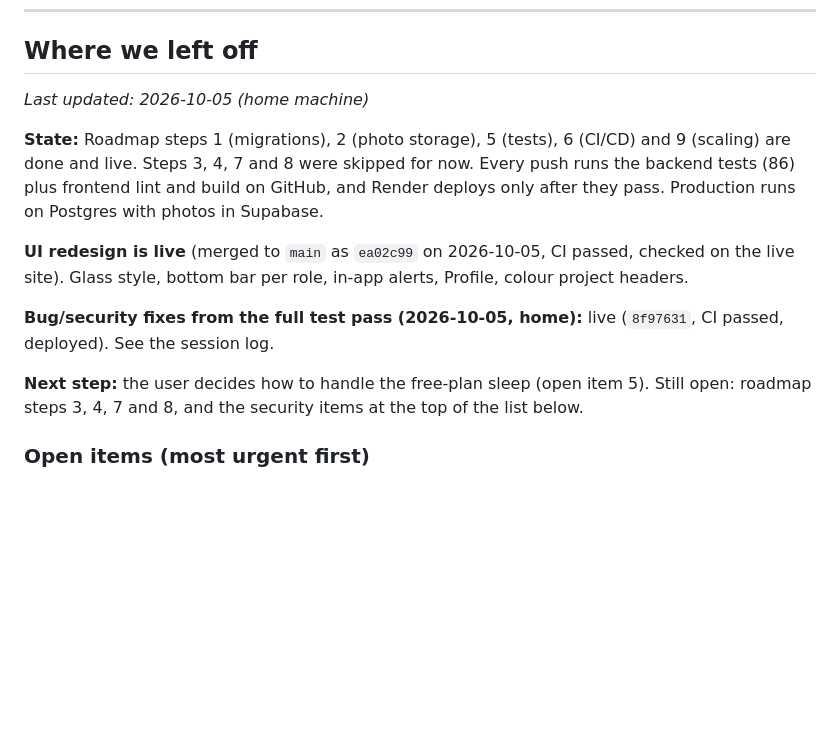
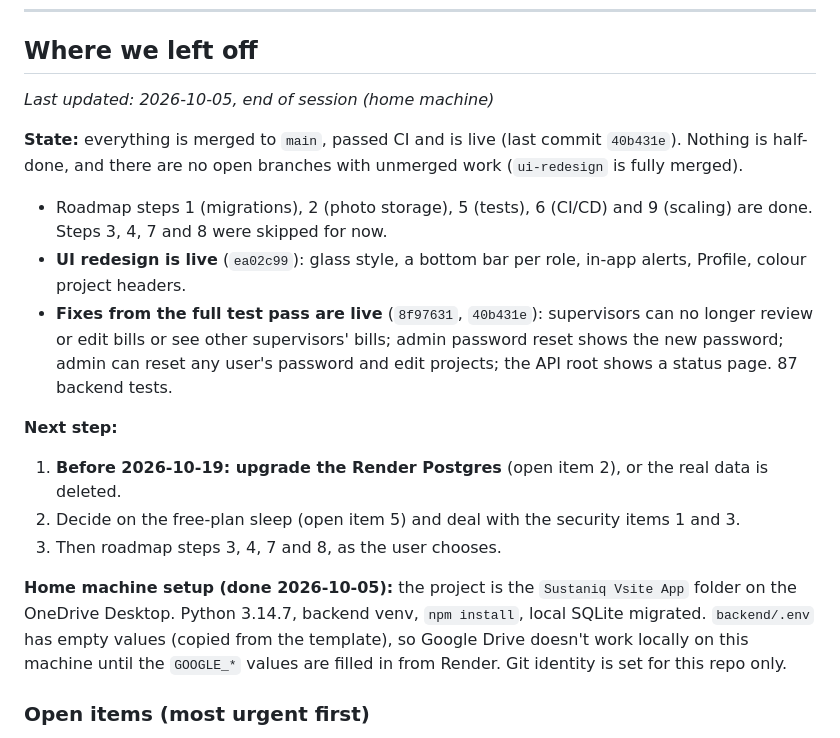
Before and after one commit to vijayyh/VsiteBill-App, a Markdown page: docs/PROGRESS.md, the part around the change. GitHub-like rendering; blank space fills up the shorter version.

Commit message:
Update progress log at end of home session

```diff
--- a/docs/PROGRESS.md
+++ b/docs/PROGRESS.md
@@ -7,21 +7,29 @@ The running record of what's been done and what's next, so work can continue on
 
 ## Where we left off
 
-_Last updated: 2026-10-05 (home machine)_
+_Last updated: 2026-10-05, end of session (home machine)_
 
-**State:** Roadmap steps 1 (migrations), 2 (photo storage), 5 (tests), 6 (CI/CD) and 9 (scaling)
-are done and live. Steps 3, 4, 7 and 8 were skipped for now. Every push runs the backend tests
-(86) plus frontend lint and build on GitHub, and Render deploys only after they pass. Production
-runs on Postgres with photos in Supabase.
+**State:** everything is merged to `main`, passed CI and is live (last commit `40b431e`). Nothing
+is half-done, and there are no open branches with unmerged work (`ui-redesign` is fully merged).
+- Roadmap steps 1 (migrations), 2 (photo storage), 5 (tests), 6 (CI/CD) and 9 (scaling) are done.
+  Steps 3, 4, 7 and 8 were skipped for now.
+- **UI redesign is live** (`ea02c99`): glass style, a bottom bar per role, in-app alerts, Profile,
+  colour project headers.
+- **Fixes from the full test pass are live** (`8f97631`, `40b431e`): supervisors can no longer
+  review or edit bills or see other supervisors' bills; admin password reset shows the new
+  password; admin can reset any user's password and edit projects; the API root shows a status
+  page. 87 backend tests.
 
-**UI redesign is live** (merged to `main` as `ea02c99` on 2026-10-05, CI passed, checked on the
-live site). Glass style, bottom bar per role, in-app alerts, Profile, colour project headers.
+**Next step:**
+1. **Before 2026-10-19: upgrade the Render Postgres** (open item 2), or the real data is deleted.
+2. Decide on the free-plan sleep (open item 5) and deal with the security items 1 and 3.
+3. Then roadmap steps 3, 4, 7 and 8, as the user chooses.
 
-**Bug/security fixes from the full test pass (2026-10-05, home):** live (`8f97631`, CI passed,
-deployed). See the session log.
-
-**Next step:** the user decides how to handle the free-plan sleep (open item 5). Still open:
-roadmap steps 3, 4, 7 and 8, and the security items at the top of the list below.
+**Home machine setup (done 2026-10-05):** the project is the `Sustaniq Vsite App` folder on the
+OneDrive Desktop. Python 3.14.7, backend venv, `npm install`, local SQLite migrated.
+`backend/.env` has empty values (copied from the template), so Google Drive doesn't work locally
+on this machine until the `GOOGLE_*` values are filled in from Render. Git identity is set for
+this repo only.
 
 ### Open items (most urgent first)
 
```
